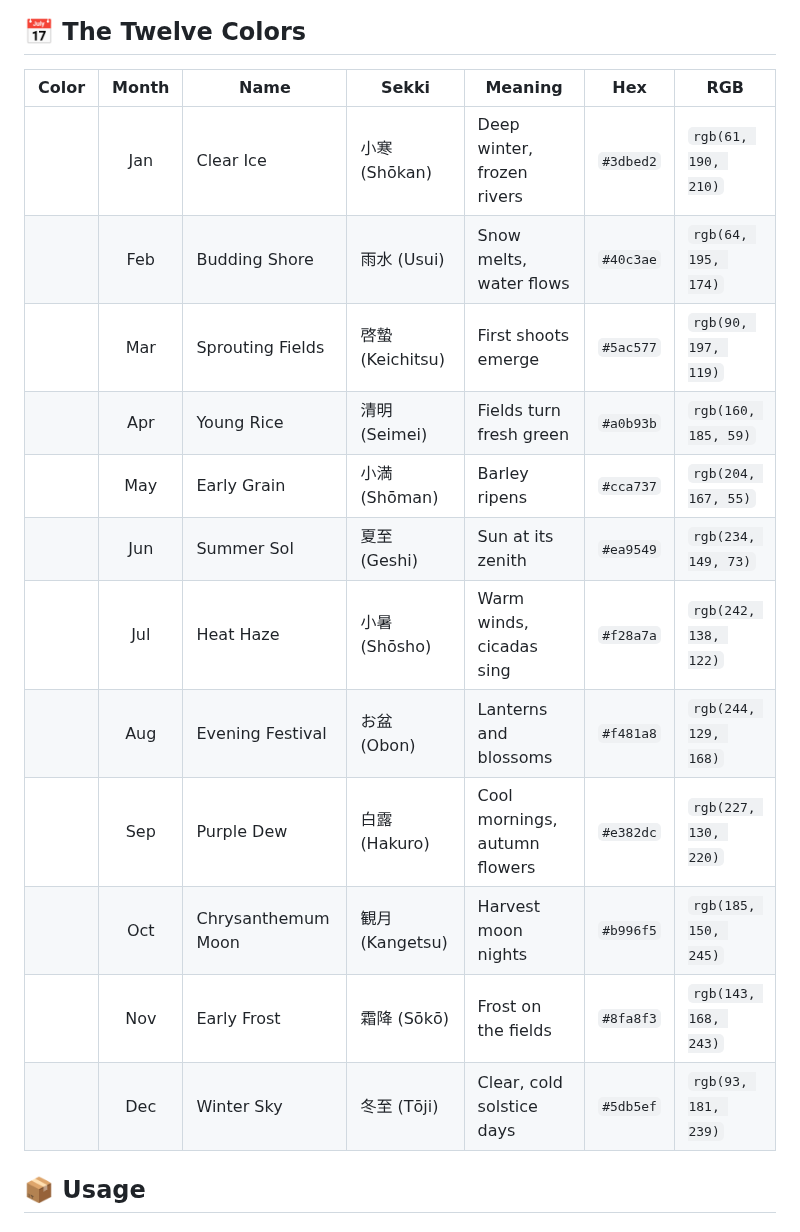
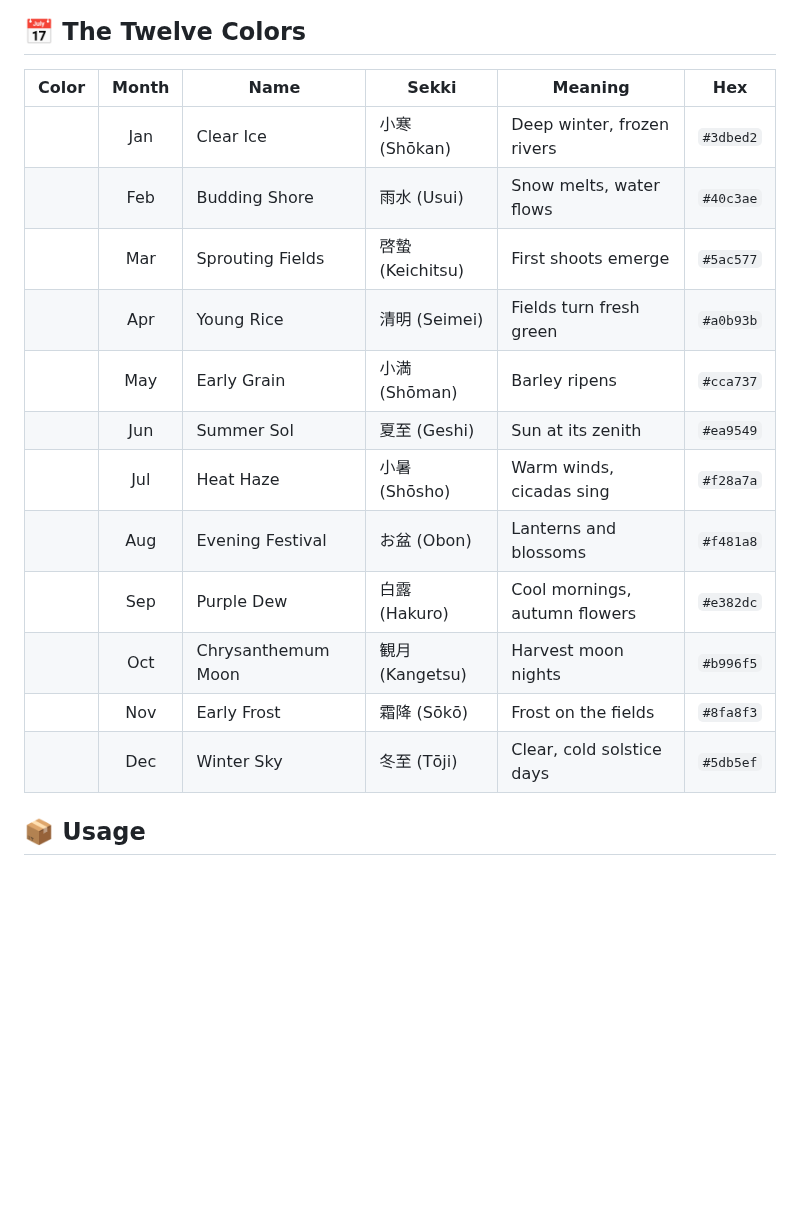
Before and after one commit to gurki/juniro, a Markdown page: README.md, the part around the change. Drawn GitHub-style; badges without logos; blank space fills up the shorter version.

Commit message:
Drop the rgb columns

```diff
--- a/README.md
+++ b/README.md
@@ -8,20 +8,20 @@ A 12-color palette inspired by the **Japanese sekki** (microseasons), mapped to
 
 ## 📅 The Twelve Colors
 
-|                                 Color                                  | Month | Name               | Sekki            | Meaning                       | Hex       | RGB                  |
-| :--------------------------------------------------------------------: | :---: | ------------------ | ---------------- | ----------------------------- | --------- | -------------------- |
-| ![color](https://img.shields.io/badge/-%20-3dbed2?style=for-the-badge) |  Jan  | Clear Ice          | 小寒 (Shōkan)    | Deep winter, frozen rivers    | `#3dbed2` | `rgb(61, 190, 210)`  |
-| ![color](https://img.shields.io/badge/-%20-40c3ae?style=for-the-badge) |  Feb  | Budding Shore      | 雨水 (Usui)      | Snow melts, water flows       | `#40c3ae` | `rgb(64, 195, 174)`  |
-| ![color](https://img.shields.io/badge/-%20-5ac577?style=for-the-badge) |  Mar  | Sprouting Fields   | 啓蟄 (Keichitsu) | First shoots emerge           | `#5ac577` | `rgb(90, 197, 119)`  |
-| ![color](https://img.shields.io/badge/-%20-a0b93b?style=for-the-badge) |  Apr  | Young Rice         | 清明 (Seimei)    | Fields turn fresh green       | `#a0b93b` | `rgb(160, 185, 59)`  |
-| ![color](https://img.shields.io/badge/-%20-cca737?style=for-the-badge) |  May  | Early Grain        | 小満 (Shōman)    | Barley ripens                 | `#cca737` | `rgb(204, 167, 55)`  |
-| ![color](https://img.shields.io/badge/-%20-ea9549?style=for-the-badge) |  Jun  | Summer Sol         | 夏至 (Geshi)     | Sun at its zenith             | `#ea9549` | `rgb(234, 149, 73)`  |
-| ![color](https://img.shields.io/badge/-%20-f28a7a?style=for-the-badge) |  Jul  | Heat Haze          | 小暑 (Shōsho)    | Warm winds, cicadas sing      | `#f28a7a` | `rgb(242, 138, 122)` |
-| ![color](https://img.shields.io/badge/-%20-f481a8?style=for-the-badge) |  Aug  | Evening Festival   | お盆 (Obon)      | Lanterns and blossoms         | `#f481a8` | `rgb(244, 129, 168)` |
-| ![color](https://img.shields.io/badge/-%20-e382dc?style=for-the-badge) |  Sep  | Purple Dew         | 白露 (Hakuro)    | Cool mornings, autumn flowers | `#e382dc` | `rgb(227, 130, 220)` |
-| ![color](https://img.shields.io/badge/-%20-b996f5?style=for-the-badge) |  Oct  | Chrysanthemum Moon | 観月 (Kangetsu)  | Harvest moon nights           | `#b996f5` | `rgb(185, 150, 245)` |
-| ![color](https://img.shields.io/badge/-%20-8fa8f3?style=for-the-badge) |  Nov  | Early Frost        | 霜降 (Sōkō)      | Frost on the fields           | `#8fa8f3` | `rgb(143, 168, 243)` |
-| ![color](https://img.shields.io/badge/-%20-5db5ef?style=for-the-badge) |  Dec  | Winter Sky         | 冬至 (Tōji)      | Clear, cold solstice days     | `#5db5ef` | `rgb(93, 181, 239)`  |
+|                                 Color                                  | Month | Name               | Sekki            | Meaning                       | Hex       |
+| :--------------------------------------------------------------------: | :---: | ------------------ | ---------------- | ----------------------------- | --------- |
+| ![color](https://img.shields.io/badge/-%20-3dbed2?style=for-the-badge) |  Jan  | Clear Ice          | 小寒 (Shōkan)    | Deep winter, frozen rivers    | `#3dbed2` |
+| ![color](https://img.shields.io/badge/-%20-40c3ae?style=for-the-badge) |  Feb  | Budding Shore      | 雨水 (Usui)      | Snow melts, water flows       | `#40c3ae` |
+| ![color](https://img.shields.io/badge/-%20-5ac577?style=for-the-badge) |  Mar  | Sprouting Fields   | 啓蟄 (Keichitsu) | First shoots emerge           | `#5ac577` |
+| ![color](https://img.shields.io/badge/-%20-a0b93b?style=for-the-badge) |  Apr  | Young Rice         | 清明 (Seimei)    | Fields turn fresh green       | `#a0b93b` |
+| ![color](https://img.shields.io/badge/-%20-cca737?style=for-the-badge) |  May  | Early Grain        | 小満 (Shōman)    | Barley ripens                 | `#cca737` |
+| ![color](https://img.shields.io/badge/-%20-ea9549?style=for-the-badge) |  Jun  | Summer Sol         | 夏至 (Geshi)     | Sun at its zenith             | `#ea9549` |
+| ![color](https://img.shields.io/badge/-%20-f28a7a?style=for-the-badge) |  Jul  | Heat Haze          | 小暑 (Shōsho)    | Warm winds, cicadas sing      | `#f28a7a` |
+| ![color](https://img.shields.io/badge/-%20-f481a8?style=for-the-badge) |  Aug  | Evening Festival   | お盆 (Obon)      | Lanterns and blossoms         | `#f481a8` |
+| ![color](https://img.shields.io/badge/-%20-e382dc?style=for-the-badge) |  Sep  | Purple Dew         | 白露 (Hakuro)    | Cool mornings, autumn flowers | `#e382dc` |
+| ![color](https://img.shields.io/badge/-%20-b996f5?style=for-the-badge) |  Oct  | Chrysanthemum Moon | 観月 (Kangetsu)  | Harvest moon nights           | `#b996f5` |
+| ![color](https://img.shields.io/badge/-%20-8fa8f3?style=for-the-badge) |  Nov  | Early Frost        | 霜降 (Sōkō)      | Frost on the fields           | `#8fa8f3` |
+| ![color](https://img.shields.io/badge/-%20-5db5ef?style=for-the-badge) |  Dec  | Winter Sky         | 冬至 (Tōji)      | Clear, cold solstice days     | `#5db5ef` |
 
 
 ## 📦 Usage
```
